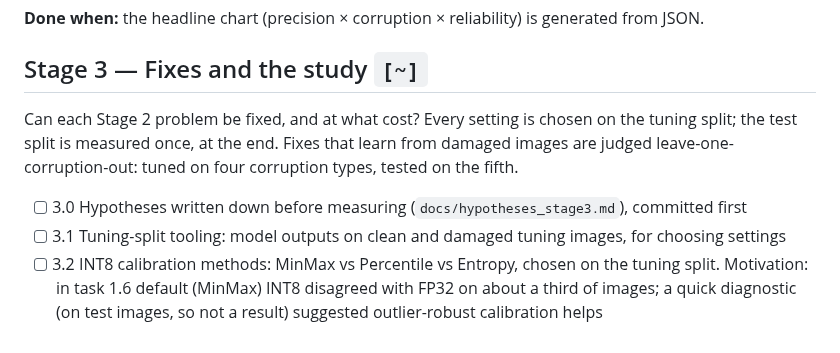
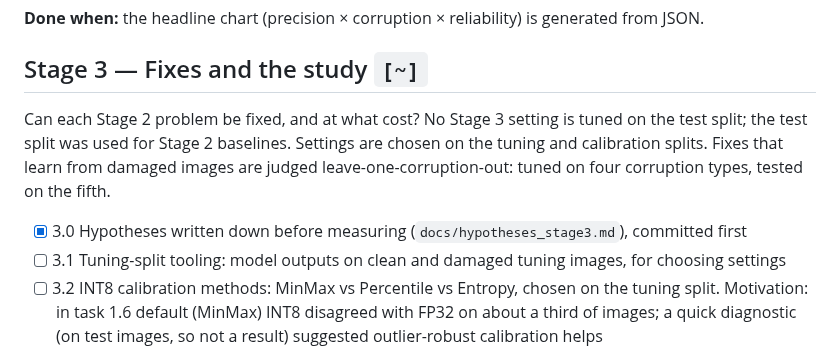
Before and after one commit to Vasco1290/Brokkr, a Markdown page: ROADMAP.md, the part around the change. Rendered like a GitHub page.

```diff
--- a/ROADMAP.md
+++ b/ROADMAP.md
@@ -71,11 +71,11 @@ Bootstrap confidence intervals on every accuracy/reliability number.
 
 ## Stage 3 — Fixes and the study `[~]`
 
-Can each Stage 2 problem be fixed, and at what cost? Every setting is chosen on the tuning split;
-the test split is measured once, at the end. Fixes that learn from damaged images are judged
+Can each Stage 2 problem be fixed, and at what cost? No Stage 3 setting is tuned on the test split;
+the test split was used for Stage 2 baselines. Settings are chosen on the tuning and calibration splits. Fixes that learn from damaged images are judged
 leave-one-corruption-out: tuned on four corruption types, tested on the fifth.
 
-- [ ] 3.0 Hypotheses written down before measuring (`docs/hypotheses_stage3.md`), committed first
+- [x] 3.0 Hypotheses written down before measuring (`docs/hypotheses_stage3.md`), committed first
 - [ ] 3.1 Tuning-split tooling: model outputs on clean and damaged tuning images, for choosing settings
 - [ ] 3.2 INT8 calibration methods: MinMax vs Percentile vs Entropy, chosen on the tuning split.
   Motivation: in task 1.6 default (MinMax) INT8 disagreed with FP32 on about a third of images; a
```
Also changed, not shown: STATUS.md (+19 -15 lines), docs/hypotheses_stage3.md (added, +96 -0 lines).
